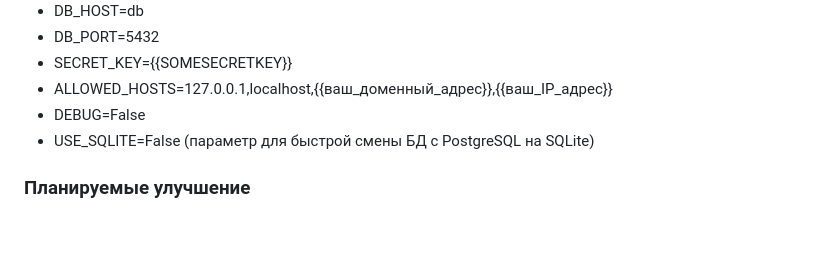
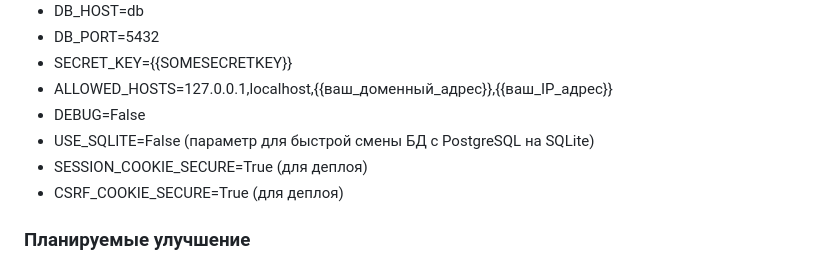
Before and after one commit to seva123321/Instruction, a Markdown page: README.md, the part around the change. GitHub-like rendering; blank space fills up the shorter version.

```diff
--- a/README.md
+++ b/README.md
@@ -119,6 +119,8 @@ npm run built - сборка проекта на продакшн
 - ALLOWED_HOSTS=127.0.0.1,localhost,{{ваш_доменный_адрес}},{{ваш_IP_адрес}}
 - DEBUG=False
 - USE_SQLITE=False (параметр для быстрой смены БД с PostgreSQL на SQLite)
+- SESSION_COOKIE_SECURE=True (для деплоя)
+- CSRF_COOKIE_SECURE=True (для деплоя)
 
 ### Планируемые улучшение
 - Развернуть проект в Docker;
```
